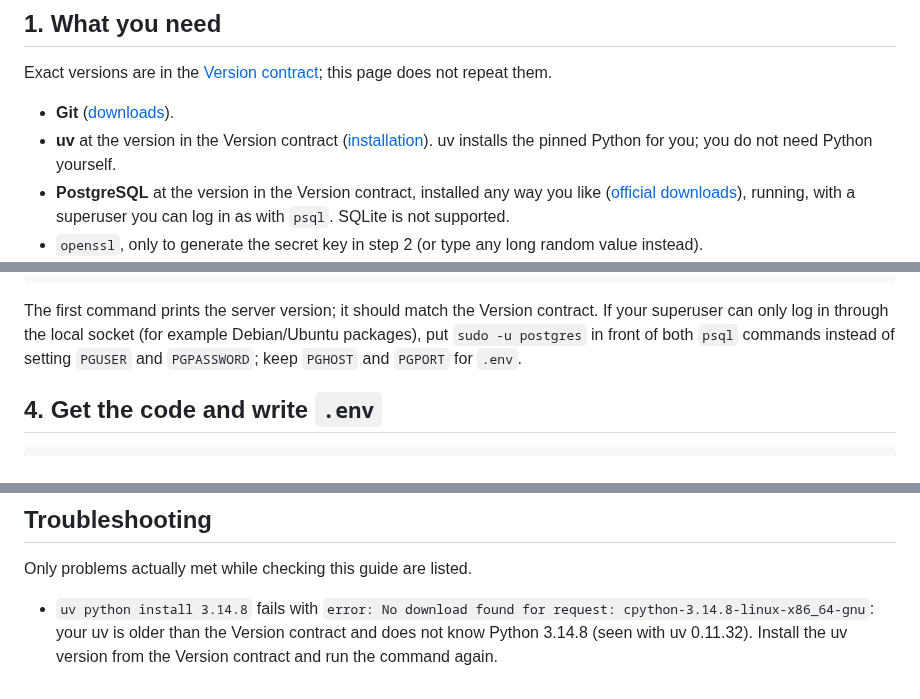
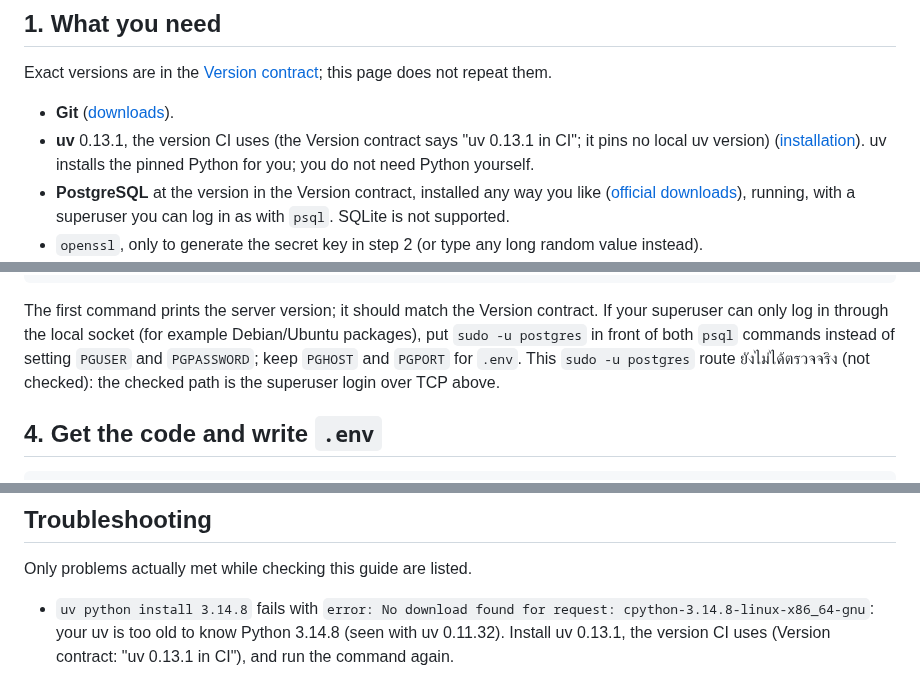
Before and after one commit to porntaned/ERP-for-Factory, a Markdown page: docs/INSTALL.md, 3 parts joined by grey strips. Drawn GitHub-style.

```diff
--- a/docs/INSTALL.md
+++ b/docs/INSTALL.md
@@ -14,7 +14,8 @@ Exact versions are in the [Version contract](DEVELOPMENT.md#version-contract); t
 repeat them.
 
 - **Git** ([downloads](https://git-scm.com/downloads)).
-- **uv** at the version in the Version contract
+- **uv** 0.13.1, the version CI uses (the Version contract says "uv 0.13.1 in CI"; it pins no local
+  uv version)
   ([installation](https://docs.astral.sh/uv/getting-started/installation/)). uv installs the
   pinned Python for you; you do not need Python yourself.
 - **PostgreSQL** at the version in the Version contract, installed any way you like
@@ -63,7 +64,8 @@ SQL
 The first command prints the server version; it should match the Version contract. If your
 superuser can only log in through the local socket (for example Debian/Ubuntu packages), put
 `sudo -u postgres` in front of both `psql` commands instead of setting `PGUSER` and `PGPASSWORD`;
-keep `PGHOST` and `PGPORT` for `.env`.
+keep `PGHOST` and `PGPORT` for `.env`. This `sudo -u postgres` route ยังไม่ได้ตรวจจริง (not checked): the
+checked path is the superuser login over TCP above.
 
 ## 4. Get the code and write `.env`
 
@@ -170,6 +172,6 @@ The flush removes the demo users' passwords too, so the second command sets them
 Only problems actually met while checking this guide are listed.
 
 - `uv python install 3.14.8` fails with
-  `error: No download found for request: cpython-3.14.8-linux-x86_64-gnu`: your uv is older than
-  the Version contract and does not know Python 3.14.8 (seen with uv 0.11.32). Install the uv
-  version from the Version contract and run the command again.
+  `error: No download found for request: cpython-3.14.8-linux-x86_64-gnu`: your uv is too old to
+  know Python 3.14.8 (seen with uv 0.11.32). Install uv 0.13.1, the version CI uses (Version
+  contract: "uv 0.13.1 in CI"), and run the command again.
```
Also changed, not shown: docs/assignments/m72-install-guide.md (+14 -3 lines), docs/reviews/m72-independent-review.md (added, +158 -0 lines).
